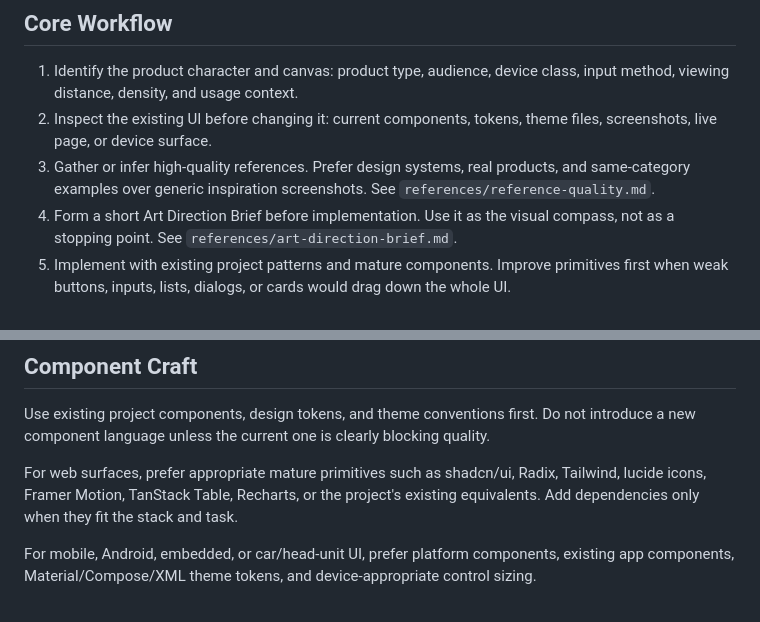
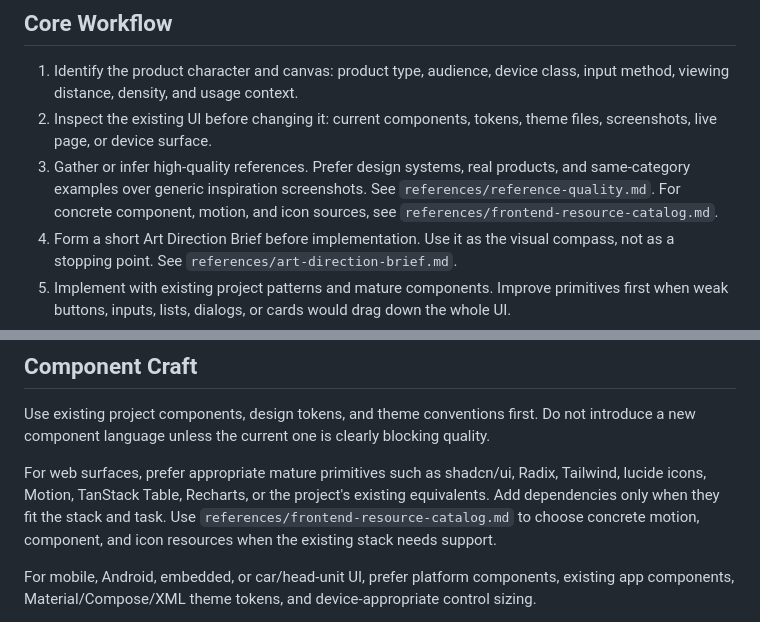
Before and after one commit to davaded/frontend-art-direction, a Markdown page: SKILL.md, 2 parts joined by grey strips. GitHub-like rendering.

Commit message:
Add frontend resource catalog

```diff
--- a/SKILL.md
+++ b/SKILL.md
@@ -21,7 +21,7 @@ This skill is not a document generator and not a generic component cookbook. Its
 
 1. Identify the product character and canvas: product type, audience, device class, input method, viewing distance, density, and usage context.
 2. Inspect the existing UI before changing it: current components, tokens, theme files, screenshots, live page, or device surface.
-3. Gather or infer high-quality references. Prefer design systems, real products, and same-category examples over generic inspiration screenshots. See `references/reference-quality.md`.
+3. Gather or infer high-quality references. Prefer design systems, real products, and same-category examples over generic inspiration screenshots. See `references/reference-quality.md`. For concrete component, motion, and icon sources, see `references/frontend-resource-catalog.md`.
 4. Form a short Art Direction Brief before implementation. Use it as the visual compass, not as a stopping point. See `references/art-direction-brief.md`.
 5. Implement with existing project patterns and mature components. Improve primitives first when weak buttons, inputs, lists, dialogs, or cards would drag down the whole UI.
 6. Treat every visible state change as a design moment: hover, focus, press, loading, empty, error, success, navigation, filtering, and transitions.
@@ -46,7 +46,7 @@ Prioritize these quality dimensions:
 
 Use existing project components, design tokens, and theme conventions first. Do not introduce a new component language unless the current one is clearly blocking quality.
 
-For web surfaces, prefer appropriate mature primitives such as shadcn/ui, Radix, Tailwind, lucide icons, Framer Motion, TanStack Table, Recharts, or the project's existing equivalents. Add dependencies only when they fit the stack and task.
+For web surfaces, prefer appropriate mature primitives such as shadcn/ui, Radix, Tailwind, lucide icons, Motion, TanStack Table, Recharts, or the project's existing equivalents. Add dependencies only when they fit the stack and task. Use `references/frontend-resource-catalog.md` to choose concrete motion, component, and icon resources when the existing stack needs support.
 
 For mobile, Android, embedded, or car/head-unit UI, prefer platform components, existing app components, Material/Compose/XML theme tokens, and device-appropriate control sizing.
 
```
Also changed, not shown: references/frontend-resource-catalog.md (added, +86 -0 lines).
